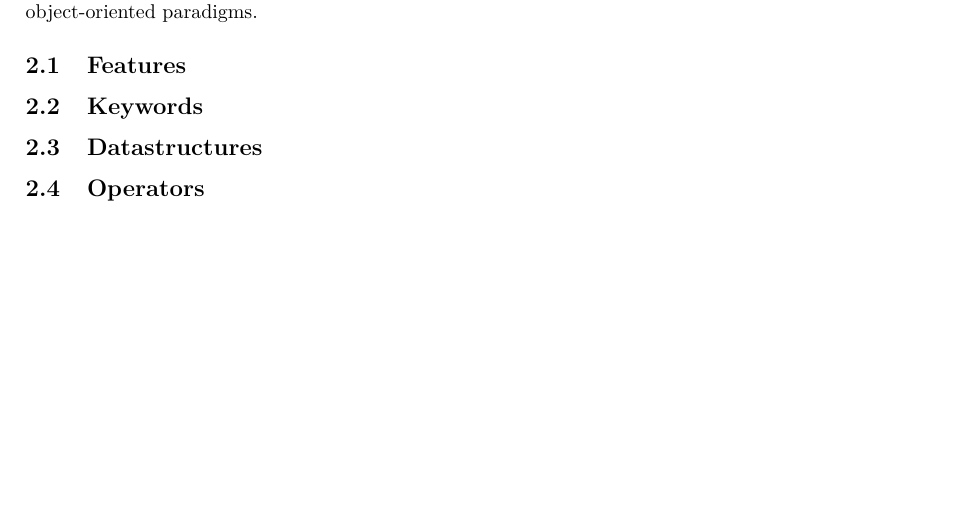
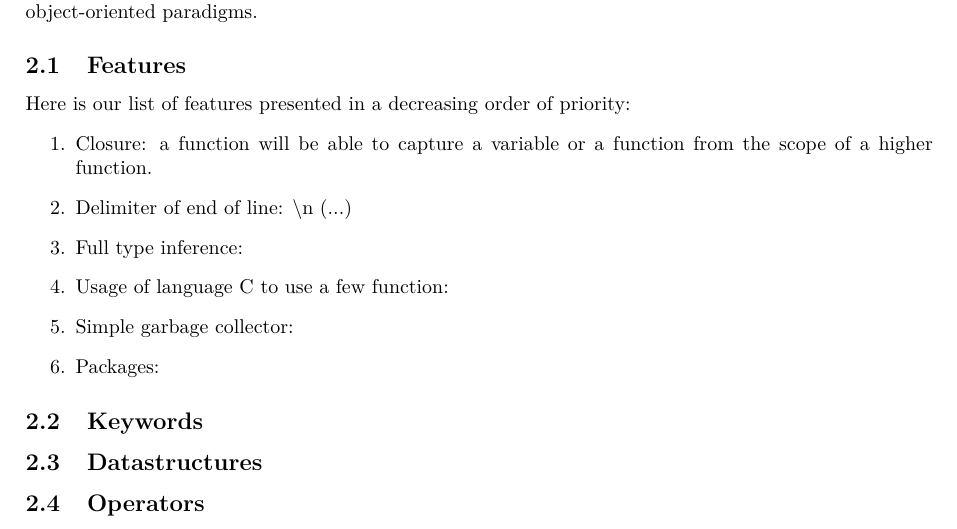
Before and after one commit to FServais/SushiPP, a LaTeX document (Part 1 - Report/report.tex): part of page 2 of 2, cut so that both start at the same text, the shorter picture padded with empty space. Compiled offline with pdfLaTeX.

Commit message:
List a features

```diff
--- a/Part 1 - Report/report.tex
+++ b/Part 1 - Report/report.tex
@@ -64,7 +64,15 @@ Sushi++ is a mostly functional language, enhanced with a few features belonging
 
 
   \subsection{Features}
-
+Here is our list of features presented in a decreasing order of priority:
+\begin{enumerate}
+  \item Closure: a function will be able to capture a variable or a function from the scope of a higher function.
+  \item Delimiter of end of line: $\backslash$n (...)
+  \item Full type inference:
+  \item Usage of language C to use a few function:
+  \item Simple garbage collector:
+  \item Packages:
+\end{enumerate}
 
 
   \subsection{Keywords}
```
Also changed, not shown: Part 1 - Report/report.pdf.
